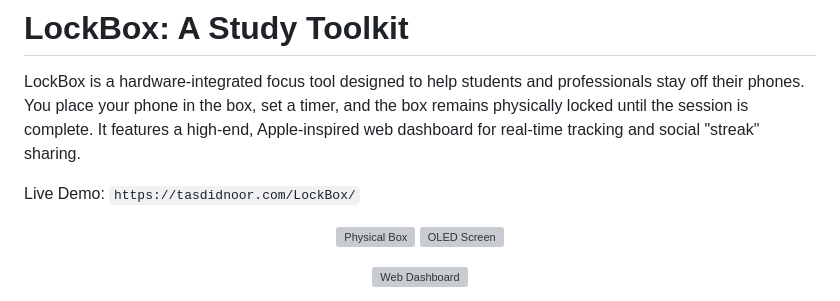
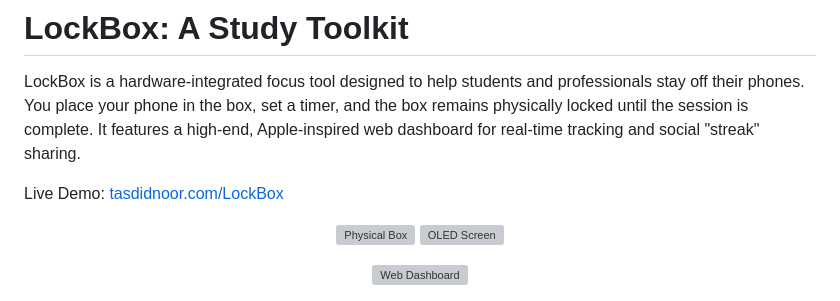
Before and after one commit to tasdidnoor/LockBox, a Markdown page: README.md, the part around the change. Rendered like a GitHub page; grey boxes are pictures that could not be loaded.

Commit message:
docs: fixed live demo link on README

```diff
--- a/README.md
+++ b/README.md
@@ -2,7 +2,7 @@
 
 LockBox is a hardware-integrated focus tool designed to help students and professionals stay off their phones. You place your phone in the box, set a timer, and the box remains physically locked until the session is complete. It features a high-end, Apple-inspired web dashboard for real-time tracking and social "streak" sharing.
 
-Live Demo: `https://tasdidnoor.com/LockBox/`
+Live Demo: [tasdidnoor.com/LockBox](https://tasdidnoor.com/LockBox/)
 
 <p align="center">
   <img src="https://raw.githubusercontent.com/tasdidnoor/Assets/main/LockBox/MainView.png" width="48%" alt="Physical Box" />
```
